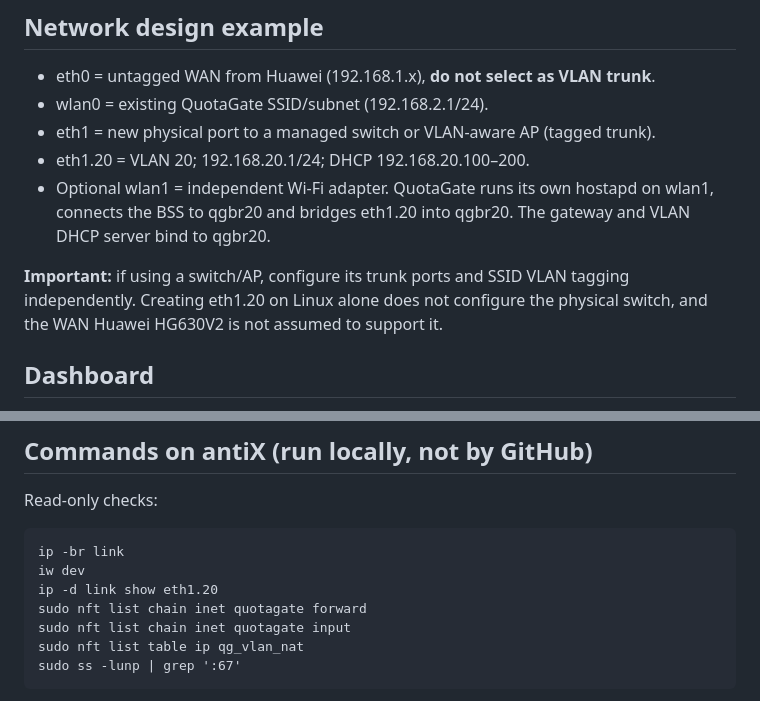
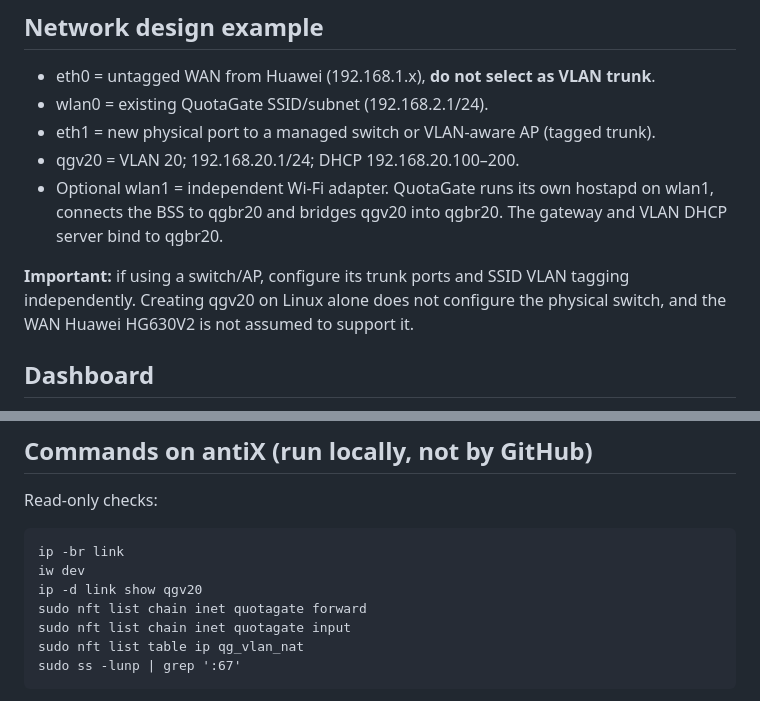
Before and after one commit to waleedzidan2020/Quotagate, a Markdown page: VLAN_SETUP.md, 2 parts joined by grey strips. Drawn GitHub-style.

Commit message:
Document qgv VLAN interfaces used with USB trunk adapters

```diff
--- a/VLAN_SETUP.md
+++ b/VLAN_SETUP.md
@@ -15,10 +15,10 @@ It will reject eth0, wlan0, VPN interfaces and overlapping IPv4 /24 subnets.
 * eth0 = untagged WAN from Huawei (192.168.1.x), **do not select as VLAN trunk**.
 * wlan0 = existing QuotaGate SSID/subnet (192.168.2.1/24).
 * eth1 = new physical port to a managed switch or VLAN-aware AP (tagged trunk).
-* eth1.20 = VLAN 20; 192.168.20.1/24; DHCP 192.168.20.100–200.
-* Optional wlan1 = independent Wi-Fi adapter. QuotaGate runs its own hostapd on wlan1, connects the BSS to qgbr20 and bridges eth1.20 into qgbr20. The gateway and VLAN DHCP server bind to qgbr20.
+* qgv20 = VLAN 20; 192.168.20.1/24; DHCP 192.168.20.100–200.
+* Optional wlan1 = independent Wi-Fi adapter. QuotaGate runs its own hostapd on wlan1, connects the BSS to qgbr20 and bridges qgv20 into qgbr20. The gateway and VLAN DHCP server bind to qgbr20.
 
-**Important:** if using a switch/AP, configure its trunk ports and SSID VLAN tagging independently. Creating eth1.20 on Linux alone does not configure the physical switch, and the WAN Huawei HG630V2 is not assumed to support it.
+**Important:** if using a switch/AP, configure its trunk ports and SSID VLAN tagging independently. Creating qgv20 on Linux alone does not configure the physical switch, and the WAN Huawei HG630V2 is not assumed to support it.
 
 ## Dashboard
 
@@ -34,7 +34,7 @@ Read-only checks:
 
     ip -br link
     iw dev
-    ip -d link show eth1.20
+    ip -d link show qgv20
     sudo nft list chain inet quotagate forward
     sudo nft list chain inet quotagate input
     sudo nft list table ip qg_vlan_nat
```
